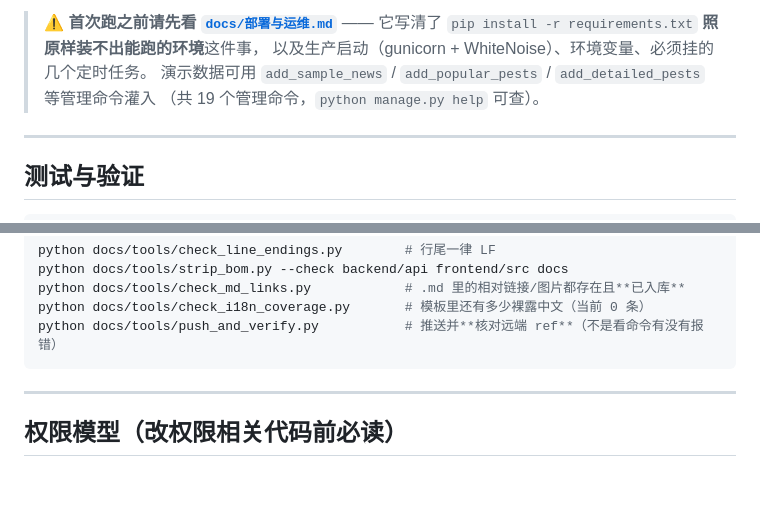
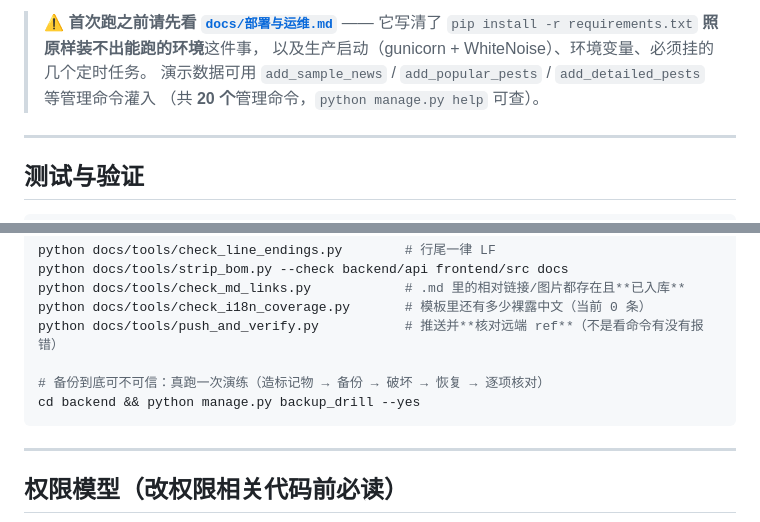
Before and after one commit to shiguangiliushi/crop-disease-system, a Markdown page: README.md, 2 parts joined by grey strips. Drawn GitHub-style; blank space fills up the shorter version.

````diff
--- a/README.md
+++ b/README.md
@@ -102,7 +102,7 @@ cd mobile && npm install && npm run dev        # http://127.0.0.1:5174
 > 它写清了 `pip install -r requirements.txt` **照原样装不出能跑的环境**这件事，
 > 以及生产启动（gunicorn + WhiteNoise）、环境变量、必须挂的几个定时任务。
 > 演示数据可用 `add_sample_news` / `add_popular_pests` / `add_detailed_pests` 等管理命令灌入
-> （共 19 个管理命令，`python manage.py help` 可查）。
+> （共 **20 个**管理命令，`python manage.py help` 可查）。
 
 ---
 
@@ -132,6 +132,9 @@ python docs/tools/strip_bom.py --check backend/api frontend/src docs
 python docs/tools/check_md_links.py            # .md 里的相对链接/图片都存在且**已入库**
 python docs/tools/check_i18n_coverage.py       # 模板里还有多少裸露中文（当前 0 条）
 python docs/tools/push_and_verify.py           # 推送并**核对远端 ref**（不是看命令有没有报错）
+
+# 备份到底可不可信：真跑一次演练（造标记物 → 备份 → 破坏 → 恢复 → 逐项核对）
+cd backend && python manage.py backup_drill --yes
 ```
 
 ---
````
Also changed, not shown: docs/备份与恢复.md (+27 -9 lines), docs/部署与运维.md (+4 -0 lines).
